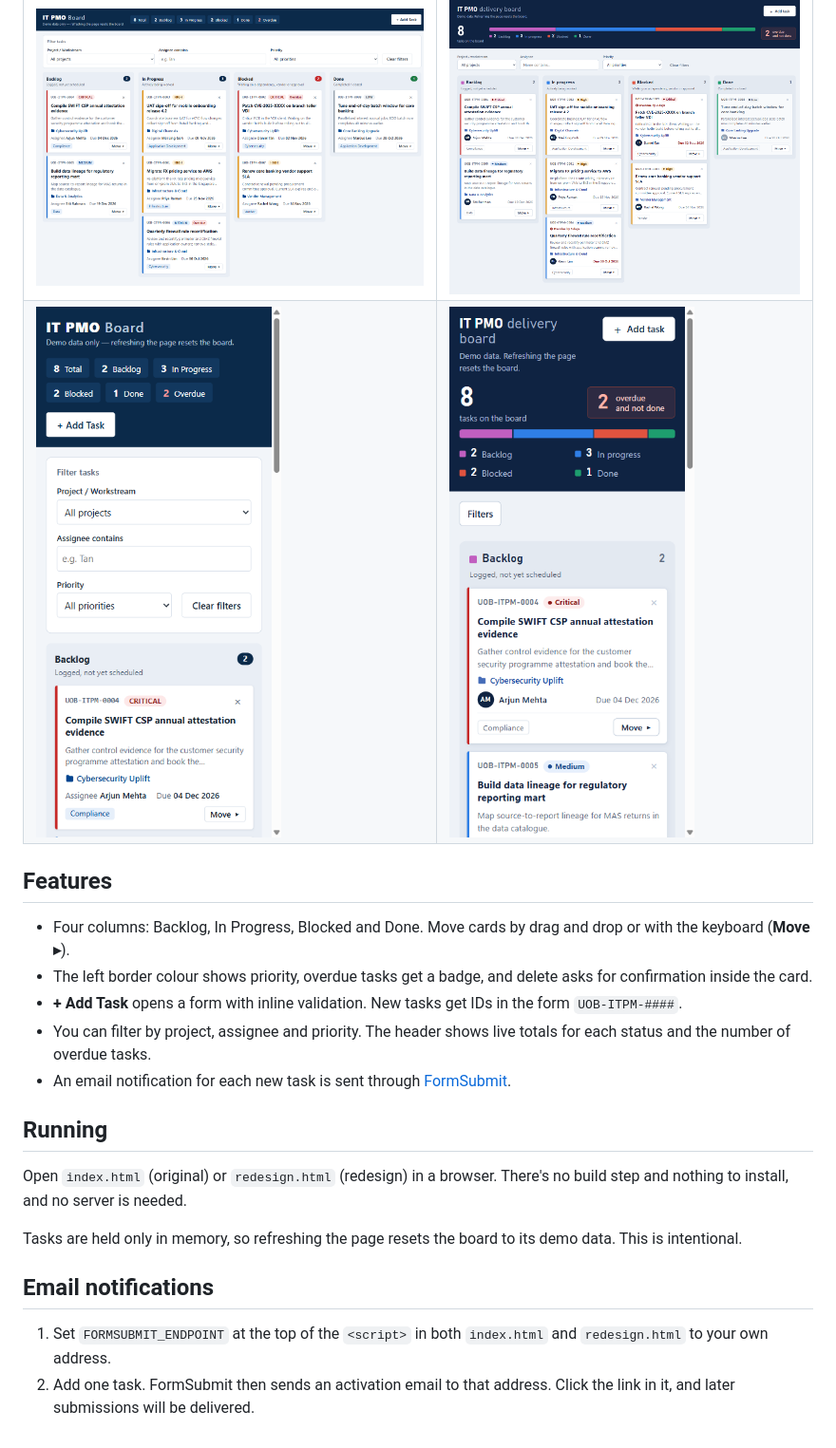
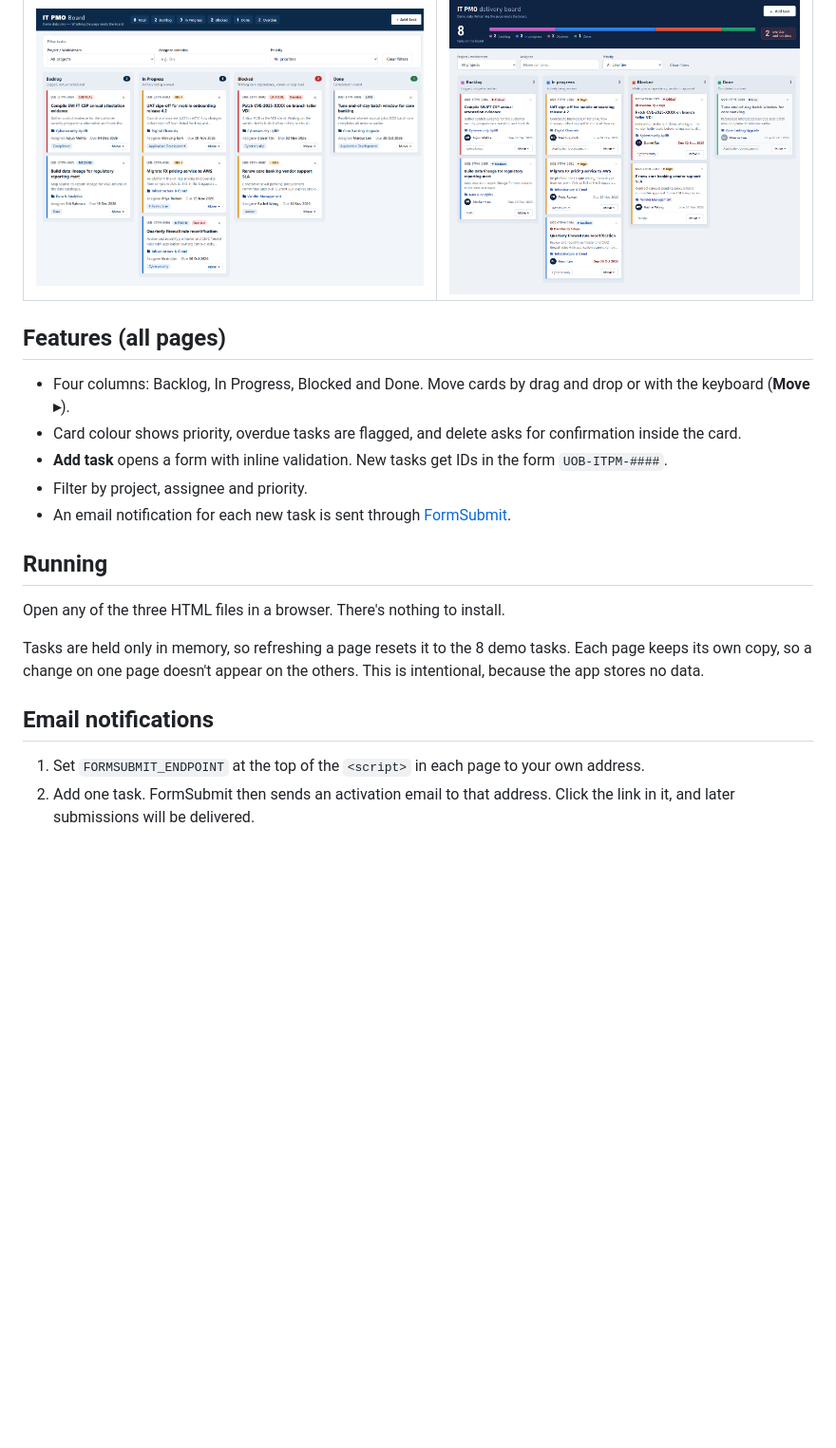
Before and after one commit to study-code-2026/claude_training, a Markdown page: README.md, the part around one of its changes. Shown at 95% size. GitHub-like rendering; blank space fills up the shorter version.

```diff
--- a/README.md
+++ b/README.md
@@ -14,23 +34,22 @@ Both pages have the same features. Each one links to the other from its header.
 | Original (`index.html`) | Redesign (`redesign.html`) |
 | --- | --- |
 | ![Original desktop design](docs/before-desktop.png) | ![Redesigned desktop](docs/after-desktop.png) |
-| ![Original mobile design](docs/before-mobile.png) | ![Redesigned mobile](docs/after-mobile.png) |
 
-## Features
+## Features (all pages)
 
 - Four columns: Backlog, In Progress, Blocked and Done. Move cards by drag and drop or with the keyboard (**Move ▸**).
-- The left border colour shows priority, overdue tasks get a badge, and delete asks for confirmation inside the card.
-- **+ Add Task** opens a form with inline validation. New tasks get IDs in the form `UOB-ITPM-####`.
-- You can filter by project, assignee and priority. The header shows live totals for each status and the number of overdue tasks.
+- Card colour shows priority, overdue tasks are flagged, and delete asks for confirmation inside the card.
+- **Add task** opens a form with inline validation. New tasks get IDs in the form `UOB-ITPM-####`.
+- Filter by project, assignee and priority.
 - An email notification for each new task is sent through [FormSubmit](https://formsubmit.co).
 
 ## Running
 
-Open `index.html` (original) or `redesign.html` (redesign) in a browser. There's no build step and nothing to install, and no server is needed.
+Open any of the three HTML files in a browser. There's nothing to install.
 
-Tasks are held only in memory, so refreshing the page resets the board to its demo data. This is intentional.
+Tasks are held only in memory, so refreshing a page resets it to the 8 demo tasks. Each page keeps its own copy, so a change on one page doesn't appear on the others. This is intentional, because the app stores no data.
 
 ## Email notifications
 
-1. Set `FORMSUBMIT_ENDPOINT` at the top of the `<script>` in both `index.html` and `redesign.html` to your own address.
+1. Set `FORMSUBMIT_ENDPOINT` at the top of the `<script>` in each page to your own address.
 2. Add one task. FormSubmit then sends an activation email to that address. Click the link in it, and later submissions will be delivered.
```
Also changed, not shown: other parts of README.md (+26 -6 lines), CLAUDE.md (+8 -7 lines), docs/executive-dashboard-desktop.png (added), docs/executive-dashboard-mobile.png (added), docs/executive-dashboard-tablet.png (added), docs/original-board-desktop.png (added), 1 other file.
